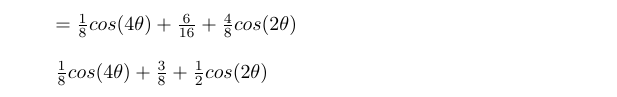
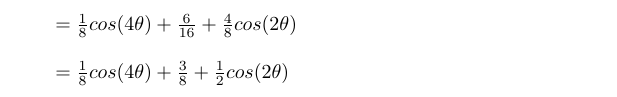
Before and after one commit to SlaynPool/MathRevision, a LaTeX document (base.tex): part of page 6 of 6, cut so that both start at the same text. Compiled offline with pdfLaTeX.

Commit message:
ajout dun equal

```diff
--- a/base.tex
+++ b/base.tex
@@ -241,7 +241,7 @@ $cos^4(\theta)=\frac{(e^{i\theta})^4+4(e^{i\theta})^3(e^{-i\theta})^1+6(e^{i\the
 
  $=\frac{1}{8}cos(4\theta)+\frac{6}{16}+\frac{4}{8}cos(2\theta)$\\
 
- $\frac{1}{8}cos(4\theta)+\frac{3}{8}+\frac{1}{2}cos(2\theta)$
+ $=\frac{1}{8}cos(4\theta)+\frac{3}{8}+\frac{1}{2}cos(2\theta)$
 
 
 \end{document}
```
Also changed, not shown: 2 other files.
